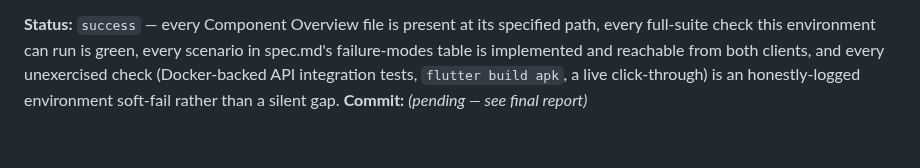
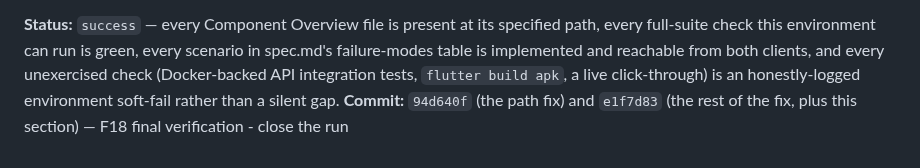
Before and after one commit to miguelmarques1/c1-assignment-study-project, a Markdown page: docs/F18-speaking-and-pronunciation-activities/progress.md, the part around the change. Drawn GitHub-style.

Commit message:
F18 progress - record the final verification commit shas
Co-Authored-By: Claude Sonnet 5 <noreply@anthropic.com>
Claude-Session: https://claude.ai/code/session_01HkZbaBSJ9qKwqySafmJKNN

```diff
--- a/docs/F18-speaking-and-pronunciation-activities/progress.md
+++ b/docs/F18-speaking-and-pronunciation-activities/progress.md
@@ -155,4 +155,4 @@
 **Regressions:** none. Every stage's own validation passed at commit time; this pass re-confirms all of it fresh, and the two issues it found (the `microphone_rationale_sheet.dart` path mismatch here, plus Stage 6's own player-construction and overflow bugs it already caught and fixed) are closed.
 
 **Status:** `success` — every Component Overview file is present at its specified path, every full-suite check this environment can run is green, every scenario in spec.md's failure-modes table is implemented and reachable from both clients, and every unexercised check (Docker-backed API integration tests, `flutter build apk`, a live click-through) is an honestly-logged environment soft-fail rather than a silent gap.
-**Commit:** _(pending — see final report)_
+**Commit:** `94d640f` (the path fix) and `e1f7d83` (the rest of the fix, plus this section) — F18 final verification - close the run
```
